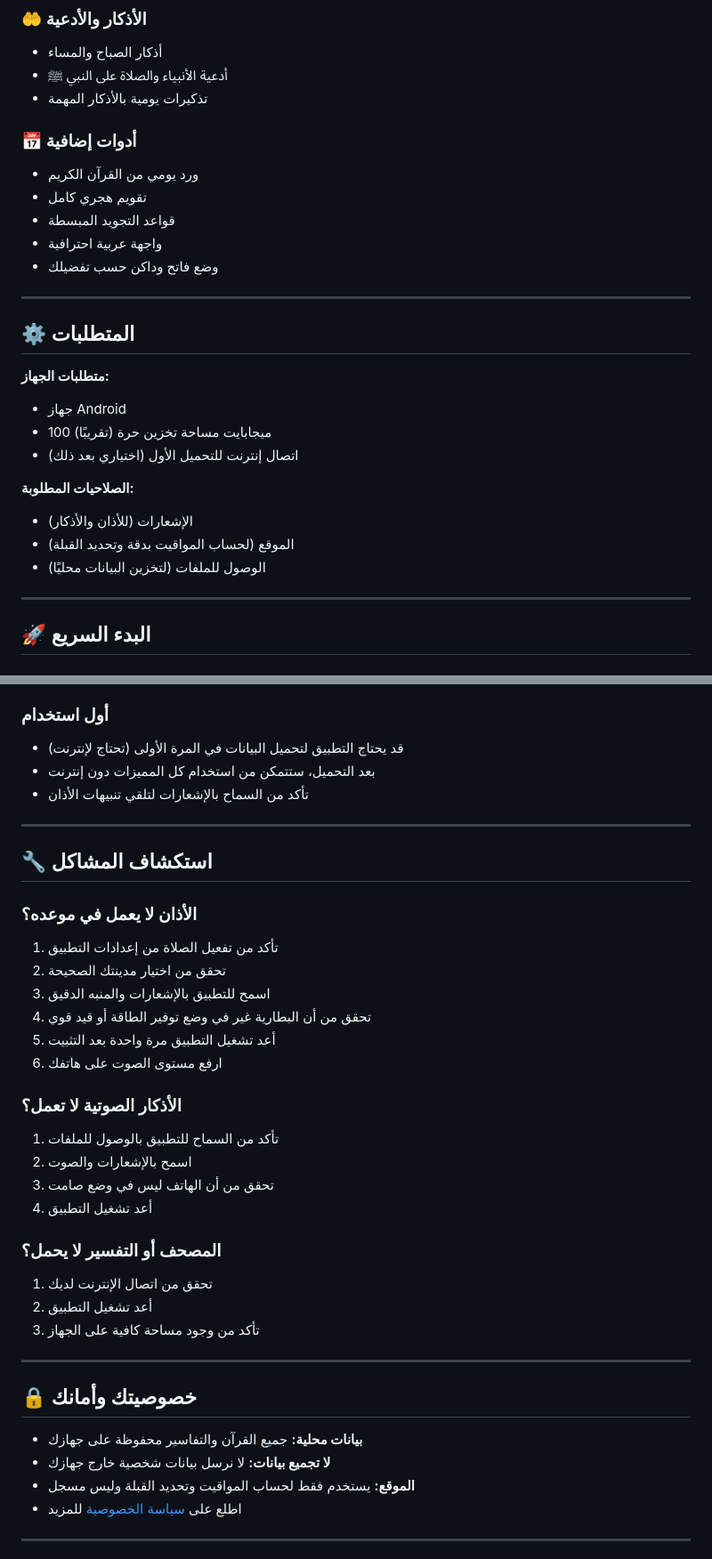
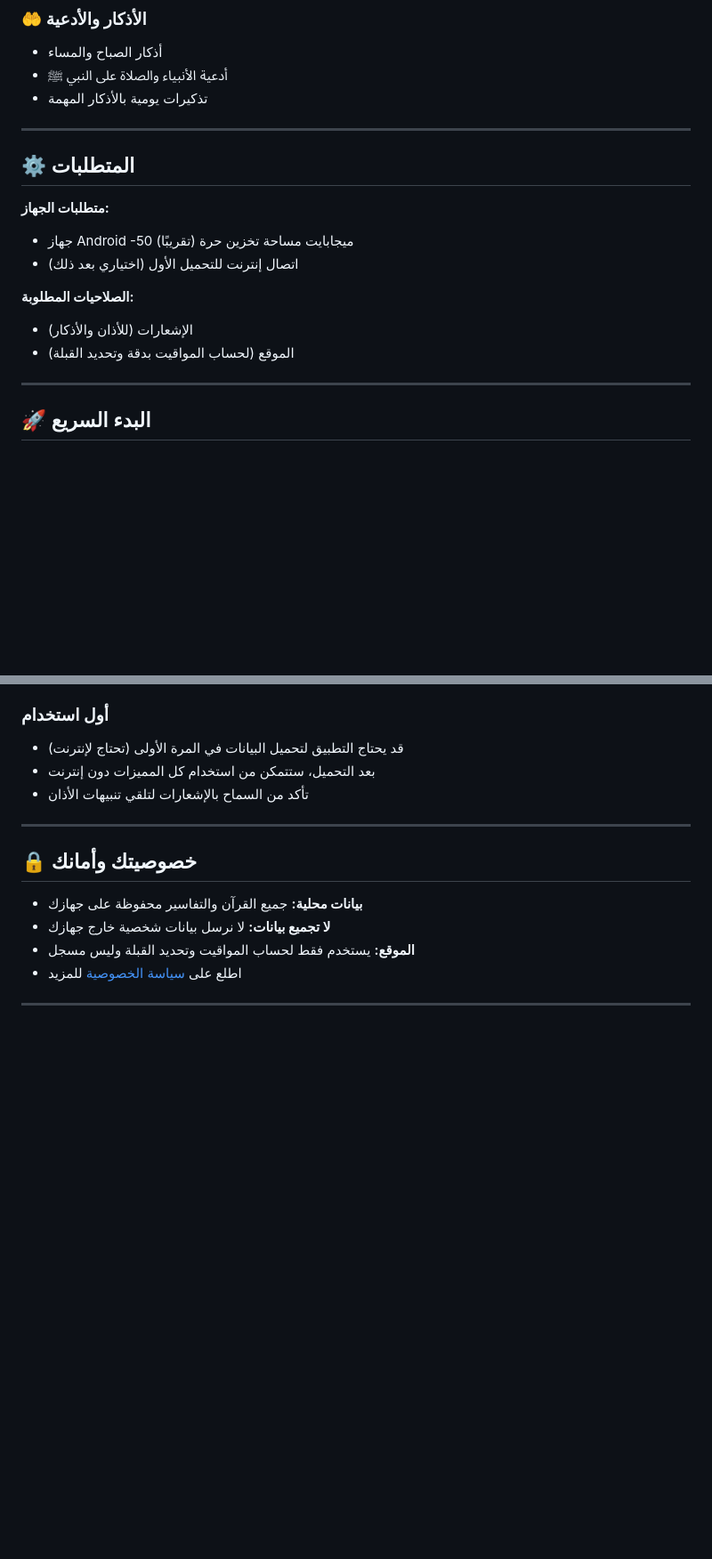
Before and after one commit to shreifquraish/Quran-App, a Markdown page: README.md, 2 parts joined by grey strips. Shown at 89% size. Rendered like a GitHub page; blank space fills up the shorter version.

```diff
--- a/README.md
+++ b/README.md
@@ -56,26 +56,18 @@
 - أدعية الأنبياء والصلاة على النبي ﷺ
 - تذكيرات يومية بالأذكار المهمة
 
-### 📅 أدوات إضافية
-- ورد يومي من القرآن الكريم
-- تقويم هجري كامل
-- قواعد التجويد المبسطة
-- واجهة عربية احترافية
-- وضع فاتح وداكن حسب تفضيلك
-
 ---
 
 ## ⚙️ المتطلبات
 
 **متطلبات الجهاز:**
 - جهاز Android
-- 100 ميجابايت مساحة تخزين حرة (تقريبًا)
+-50 ميجابايت مساحة تخزين حرة (تقريبًا)
 - اتصال إنترنت للتحميل الأول (اختياري بعد ذلك)
 
 **الصلاحيات المطلوبة:**
 - الإشعارات (للأذان والأذكار)
 - الموقع (لحساب المواقيت بدقة وتحديد القبلة)
-- الوصول للملفات (لتخزين البيانات محليًا)
 
 ---
 
@@ -90,29 +82,6 @@
 - قد يحتاج التطبيق لتحميل البيانات في المرة الأولى (تحتاج لإنترنت)
 - بعد التحميل، ستتمكن من استخدام كل المميزات دون إنترنت
 - تأكد من السماح بالإشعارات لتلقي تنبيهات الأذان
-
----
-
-## 🔧 استكشاف المشاكل
-
-### الأذان لا يعمل في موعده؟
-1. تأكد من تفعيل الصلاة من إعدادات التطبيق
-2. تحقق من اختيار مدينتك الصحيحة
-3. اسمح للتطبيق بالإشعارات والمنبه الدقيق
-4. تحقق من أن البطارية غير في وضع توفير الطاقة أو قيد قوي
-5. أعد تشغيل التطبيق مرة واحدة بعد التثبيت
-6. ارفع مستوى الصوت على هاتفك
-
-### الأذكار الصوتية لا تعمل؟
-1. تأكد من السماح للتطبيق بالوصول للملفات
-2. اسمح بالإشعارات والصوت
-3. تحقق من أن الهاتف ليس في وضع صامت
-4. أعد تشغيل التطبيق
-
-### المصحف أو التفسير لا يحمل؟
-1. تحقق من اتصال الإنترنت لديك
-2. أعد تشغيل التطبيق
-3. تأكد من وجود مساحة كافية على الجهاز
 
 ---
 
```
